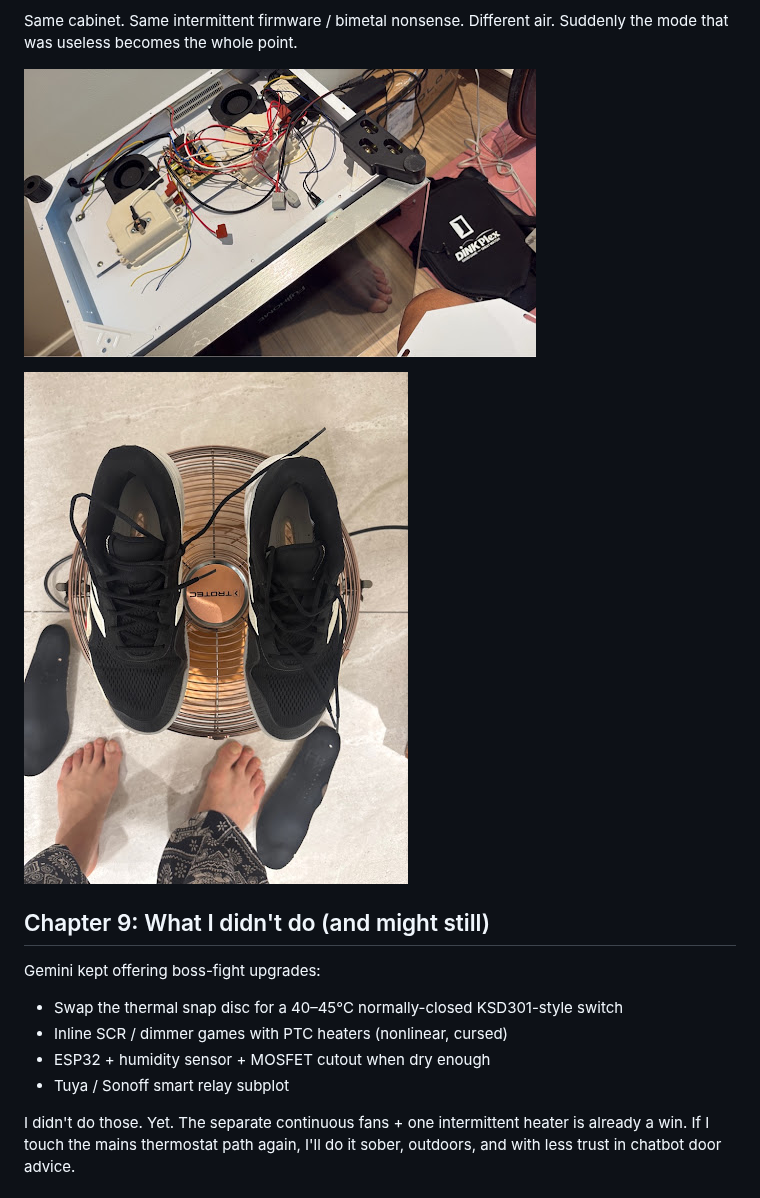
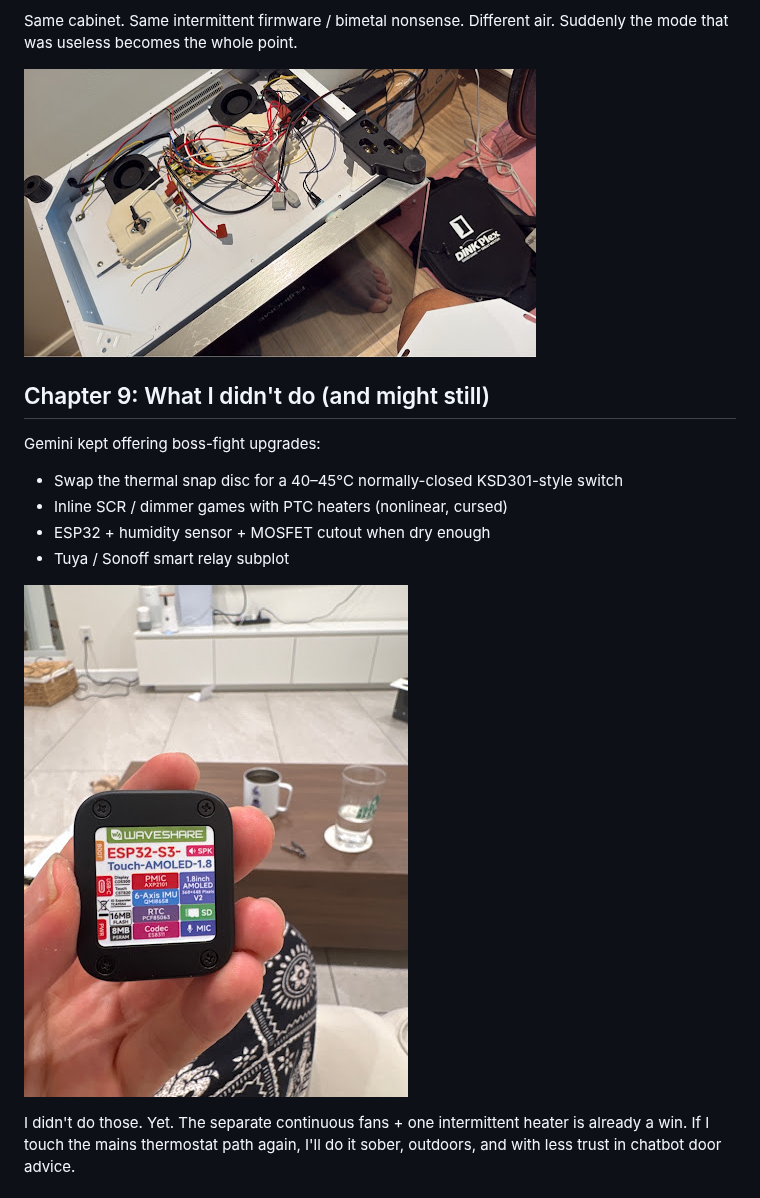
Before and after one commit to chug2k/chug2k.github.io, a Markdown page: blog/posts/2026-09-29-sd68-shoe-dryer.md, the part around one of its changes. GitHub-like rendering; pictures changed too: blog/assets/shoe-dryer/16-handheld-component-label.jpg (added).

```diff
--- a/blog/posts/2026-09-29-sd68-shoe-dryer.md
+++ b/blog/posts/2026-09-29-sd68-shoe-dryer.md
@@ -141,9 +151,7 @@ And the surprise: the stronger airflow doesn't cook the shoes as much. The inter
 
 Same cabinet. Same intermittent firmware / bimetal nonsense. Different air. Suddenly the mode that was useless becomes the whole point.
 
-![Full guts — final layout](/blog/assets/shoe-dryer/27-internals-full-view.jpg)
-
-![The shoes. Finally not a crime scene.](/blog/assets/shoe-dryer/25-shoes-before-after.jpg)
+![Full guts, cover in hand — same cabinet, different air](/blog/assets/shoe-dryer/27-internals-full-view.jpg)
 
 ## Chapter 9: What I didn't do (and might still)
 
@@ -154,6 +162,8 @@ Gemini kept offering boss-fight upgrades:
 - ESP32 + humidity sensor + MOSFET cutout when dry enough
 - Tuya / Sonoff smart relay subplot
 
+![Waveshare ESP32-S3 AMOLED brick — the humidity-closed-loop fanfic he skipped](/blog/assets/shoe-dryer/16-handheld-component-label.jpg)
+
 I didn't do those. Yet. The separate continuous fans + one intermittent heater is already a win. If I touch the mains thermostat path again, I'll do it sober, outdoors, and with less trust in chatbot door advice.
 
 ## Epilogue
```
Also changed, not shown: other parts of blog/posts/2026-09-29-sd68-shoe-dryer.md (+23 -13 lines), blog/assets/shoe-dryer/03-power-supply-transformer.jpg (added), blog/assets/shoe-dryer/05-heater-housing-connector.jpg (added), blog/assets/shoe-dryer/06-heater-thermostat-closeup.jpg (added), blog/assets/shoe-dryer/08-product-spec-screenshot.jpg (added), blog/assets/shoe-dryer/21-fan-parts-listing.jpg (added), 1 other file.
